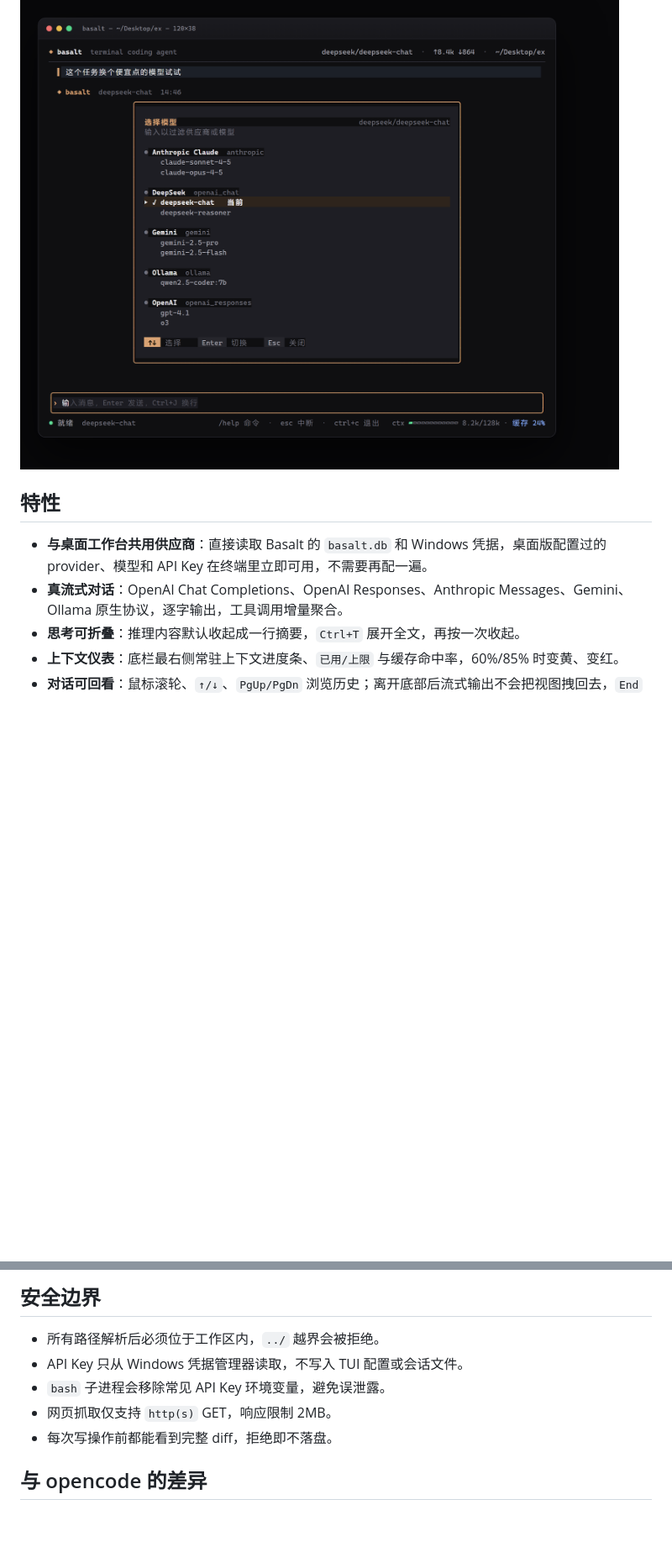
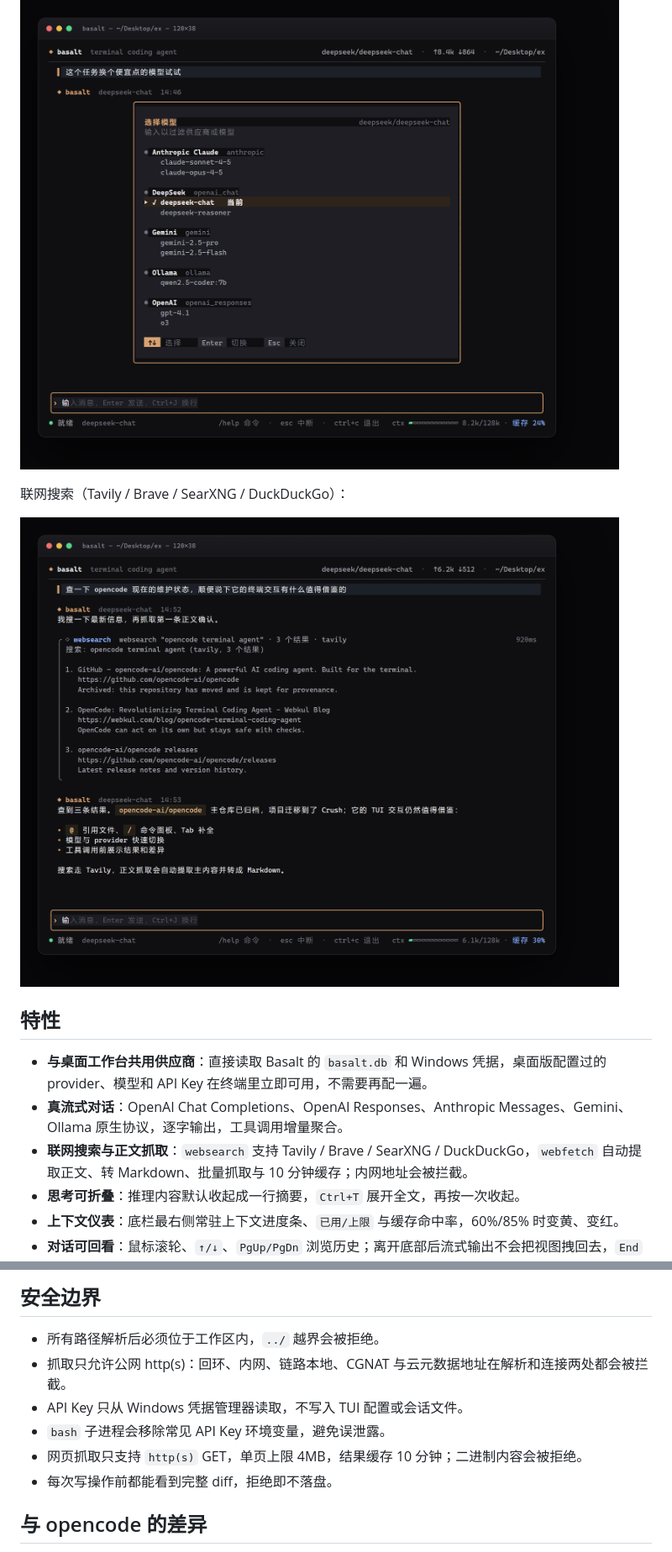
Before and after one commit to zakolinxi/basalt-workbench, a Markdown page: basalt-tui/README.md, 2 parts joined by grey strips. Shown at 84% size. Drawn GitHub-style; pictures changed too: basalt-tui/docs/screenshots/07-web.png (added); blank space fills up the shorter version.

```diff
--- a/basalt-tui/README.md
+++ b/basalt-tui/README.md
@@ -22,10 +22,15 @@
 
 ![模型选择](docs/screenshots/06-models.png)
 
+联网搜索（Tavily / Brave / SearXNG / DuckDuckGo）：
+
+![联网搜索](docs/screenshots/07-web.png)
+
 ## 特性
 
 - **与桌面工作台共用供应商**：直接读取 Basalt 的 `basalt.db` 和 Windows 凭据，桌面版配置过的 provider、模型和 API Key 在终端里立即可用，不需要再配一遍。
 - **真流式对话**：OpenAI Chat Completions、OpenAI Responses、Anthropic Messages、Gemini、Ollama 原生协议，逐字输出，工具调用增量聚合。
+- **联网搜索与正文抓取**：`websearch` 支持 Tavily / Brave / SearXNG / DuckDuckGo，`webfetch` 自动提取正文、转 Markdown、批量抓取与 10 分钟缓存；内网地址会被拦截。
 - **思考可折叠**：推理内容默认收起成一行摘要，`Ctrl+T` 展开全文，再按一次收起。
 - **上下文仪表**：底栏最右侧常驻上下文进度条、`已用/上限` 与缓存命中率，60%/85% 时变黄、变红。
 - **对话可回看**：鼠标滚轮、`↑/↓`、`PgUp/PgDn` 浏览历史；离开底部后流式输出不会把视图拽回去，`End` 一键回到底部。
@@ -179,9 +209,10 @@ go run . --snapshot docs/screenshots -C ..      # 重新生成效果图（需要
 ## 安全边界
 
 - 所有路径解析后必须位于工作区内，`../` 越界会被拒绝。
+- 抓取只允许公网 http(s)：回环、内网、链路本地、CGNAT 与云元数据地址在解析和连接两处都会被拦截。
 - API Key 只从 Windows 凭据管理器读取，不写入 TUI 配置或会话文件。
 - `bash` 子进程会移除常见 API Key 环境变量，避免误泄露。
-- 网页抓取仅支持 `http(s)` GET，响应限制 2MB。
+- 网页抓取只支持 `http(s)` GET，单页上限 4MB，结果缓存 10 分钟；二进制内容会被拒绝。
 - 每次写操作前都能看到完整 diff，拒绝即不落盘。
 
 ## 与 opencode 的差异
```
Also changed, not shown: other parts of basalt-tui/README.md (+25 -0 lines), 15 other files.
